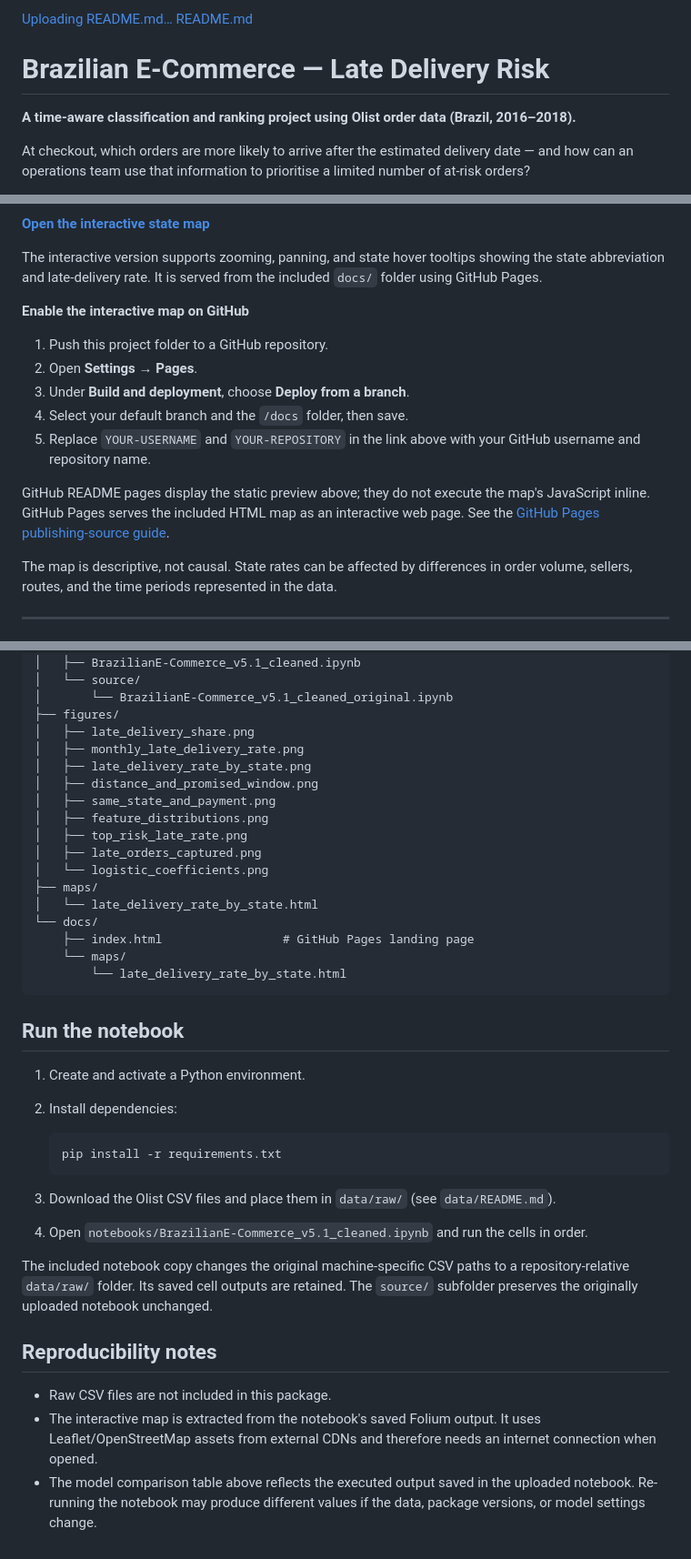
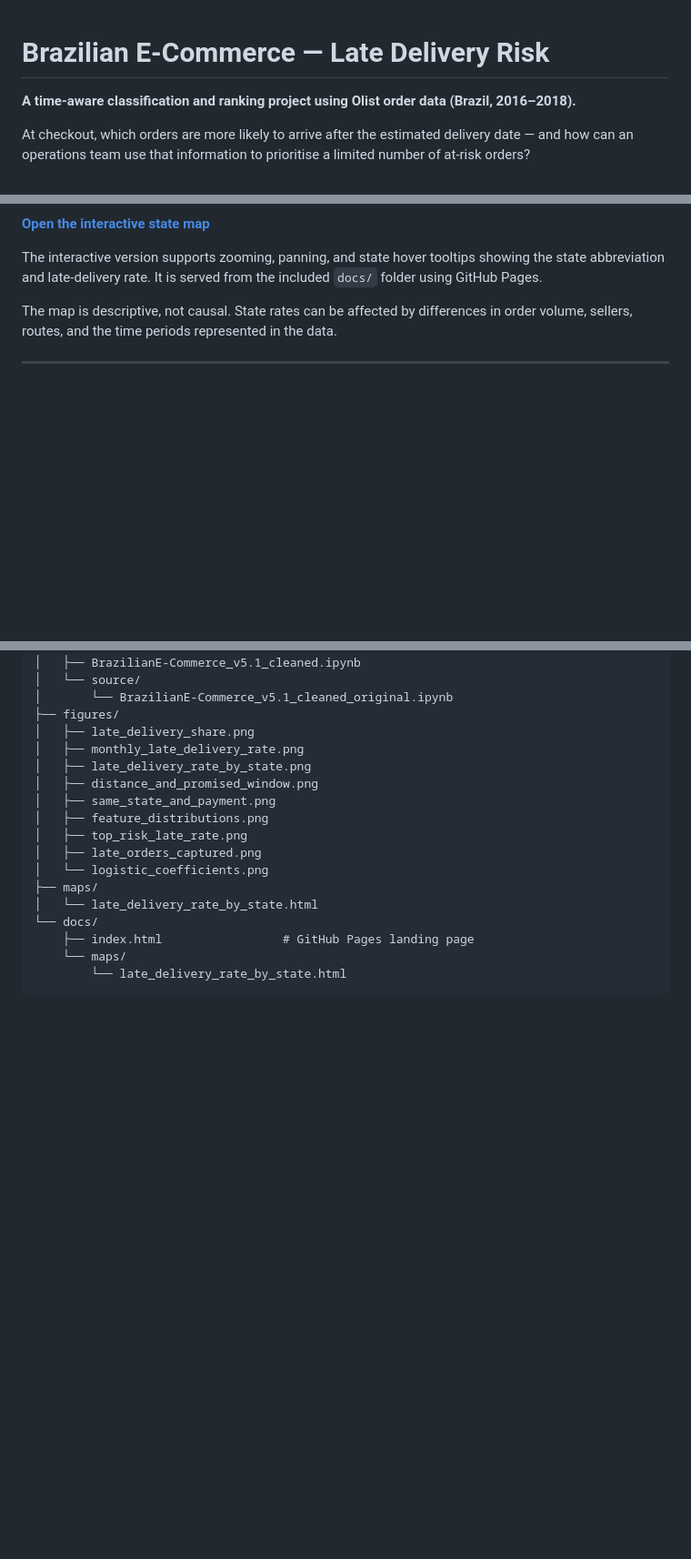
Before and after one commit to Ed-Yeung/Olist-e-commerce-late-delivery-, a Markdown page: README.md, 3 parts joined by grey strips. Shown at 91% size. Drawn GitHub-style; blank space fills up the shorter version.

````diff
--- a/README.md
+++ b/README.md
@@ -1,5 +1,3 @@
-[Uploading README.md…]()
-[README.md](https://github.com/user-attachments/files/34167999/README.md)
 # Brazilian E-Commerce — Late Delivery Risk
 
 **A time-aware classification and ranking project using Olist order data (Brazil, 2016–2018).**
@@ -60,15 +58,6 @@ The map below is the **actual Folium choropleth output saved in the uploaded not
 **[Open the interactive state map](https://YOUR-USERNAME.github.io/YOUR-REPOSITORY/maps/late_delivery_rate_by_state.html)**
 
 The interactive version supports zooming, panning, and state hover tooltips showing the state abbreviation and late-delivery rate. It is served from the included `docs/` folder using GitHub Pages.
-
-**Enable the interactive map on GitHub**
-1. Push this project folder to a GitHub repository.
-2. Open **Settings → Pages**.
-3. Under **Build and deployment**, choose **Deploy from a branch**.
-4. Select your default branch and the `/docs` folder, then save.
-5. Replace `YOUR-USERNAME` and `YOUR-REPOSITORY` in the link above with your GitHub username and repository name.
-
-GitHub README pages display the static preview above; they do not execute the map's JavaScript inline. GitHub Pages serves the included HTML map as an interactive web page. See the [GitHub Pages publishing-source guide](https://docs.github.com/en/pages/getting-started-with-github-pages/configuring-a-publishing-source-for-your-github-pages-site).
 
 The map is descriptive, not causal. State rates can be affected by differences in order volume, sellers, routes, and the time periods represented in the data.
 
@@ -311,23 +300,3 @@ The coefficients show the direction and relative magnitude of each standardised
     └── maps/
         └── late_delivery_rate_by_state.html
 ```
-
-## Run the notebook
-
-1. Create and activate a Python environment.
-2. Install dependencies:
-
-   ```bash
-   pip install -r requirements.txt
-   ```
-
-3. Download the Olist CSV files and place them in `data/raw/` (see `data/README.md`).
-4. Open `notebooks/BrazilianE-Commerce_v5.1_cleaned.ipynb` and run the cells in order.
-
-The included notebook copy changes the original machine-specific CSV paths to a repository-relative `data/raw/` folder. Its saved cell outputs are retained. The `source/` subfolder preserves the originally uploaded notebook unchanged.
-
-## Reproducibility notes
-
-- Raw CSV files are not included in this package.
-- The interactive map is extracted from the notebook's saved Folium output. It uses Leaflet/OpenStreetMap assets from external CDNs and therefore needs an internet connection when opened.
-- The model comparison table above reflects the executed output saved in the uploaded notebook. Re-running the notebook may produce different values if the data, package versions, or model settings change.
````
